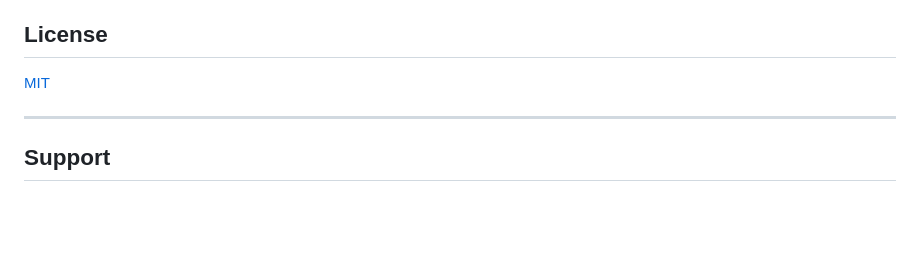
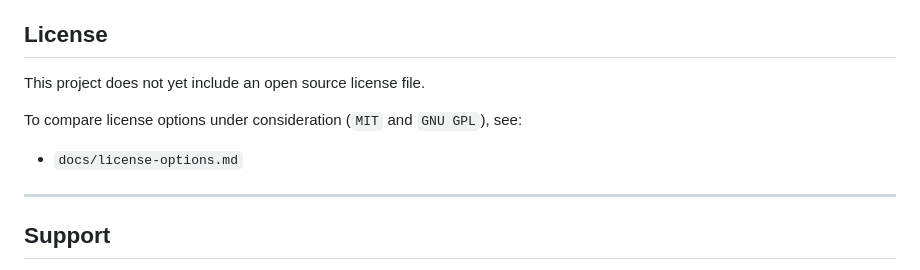
Before and after one commit to code4recovery/oiaa-direct, a Markdown page: README.md, the part around the change. Drawn GitHub-style; blank space fills up the shorter version.

Commit message:
docs: add MIT vs GNU license evaluation

```diff
--- a/README.md
+++ b/README.md
@@ -137,7 +137,11 @@ Currently, two official plugins are available:
 
 ## License
 
-[MIT](LICENSE)
+This project does not yet include an open source license file.
+
+To compare license options under consideration (`MIT` and `GNU GPL`), see:
+
+- `docs/license-options.md`
 
 ---
 
```
Also changed, not shown: docs/license-options.md (added, +68 -0 lines).
